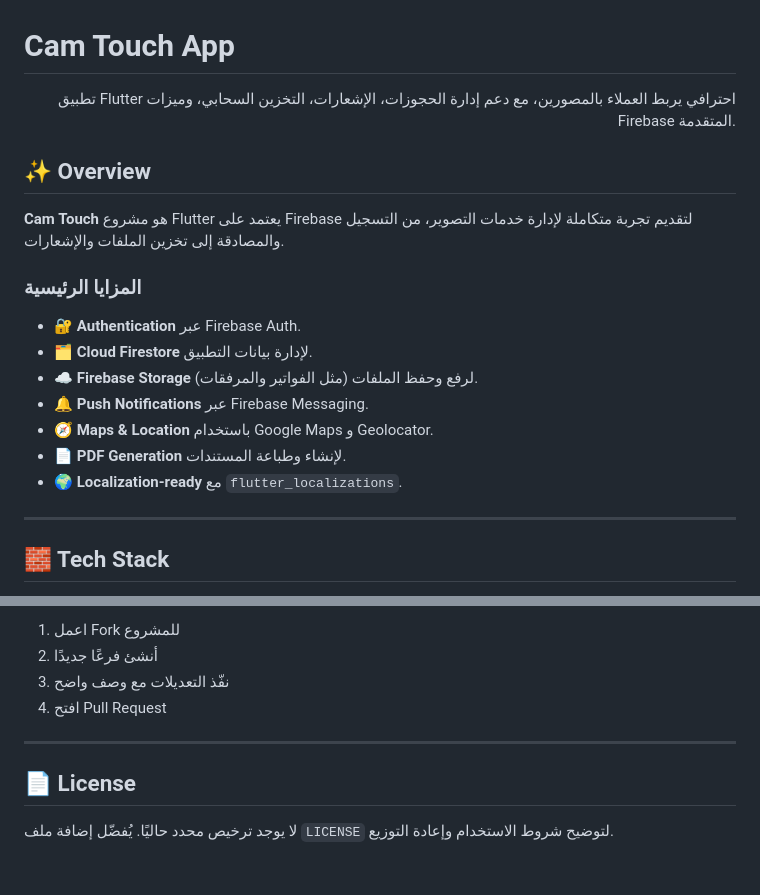
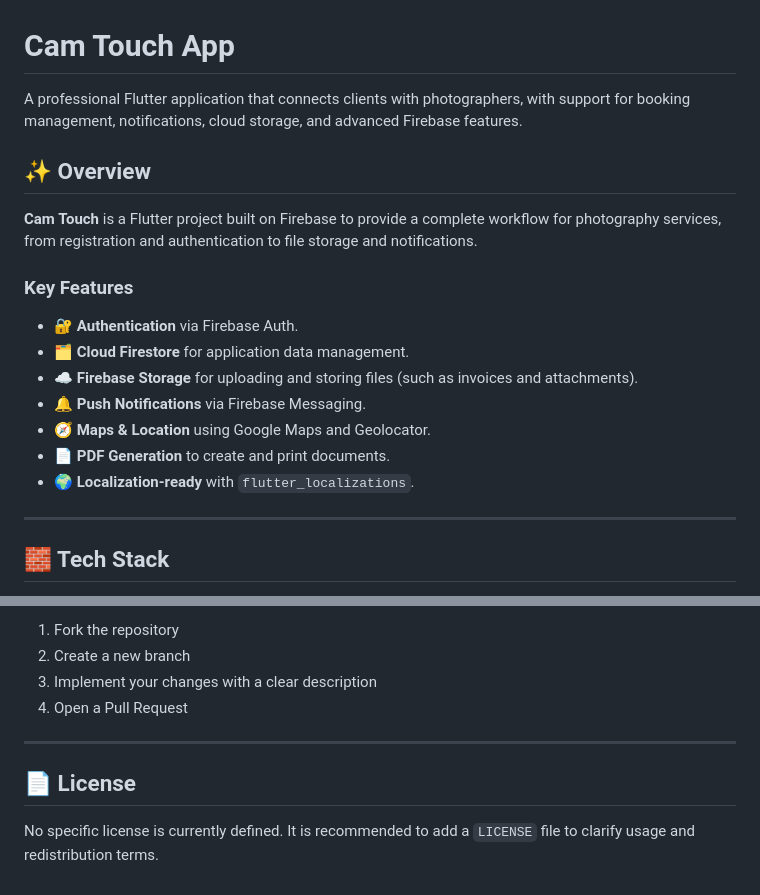
Before and after one commit to HGhurbani/cam_touch, a Markdown page: README.md, 2 parts joined by grey strips. Drawn GitHub-style.

```diff
--- a/README.md
+++ b/README.md
@@ -1,22 +1,20 @@
 # Cam Touch App
 
-<div align="right">
-تطبيق Flutter احترافي يربط العملاء بالمصورين، مع دعم إدارة الحجوزات، الإشعارات، التخزين السحابي، وميزات Firebase المتقدمة.
-</div>
+A professional Flutter application that connects clients with photographers, with support for booking management, notifications, cloud storage, and advanced Firebase features.
 
 ## ✨ Overview
 
-**Cam Touch** هو مشروع Flutter يعتمد على Firebase لتقديم تجربة متكاملة لإدارة خدمات التصوير، من التسجيل والمصادقة إلى تخزين الملفات والإشعارات.
+**Cam Touch** is a Flutter project built on Firebase to provide a complete workflow for photography services, from registration and authentication to file storage and notifications.
 
-### المزايا الرئيسية
+### Key Features
 
-- 🔐 **Authentication** عبر Firebase Auth.
-- 🗂️ **Cloud Firestore** لإدارة بيانات التطبيق.
-- ☁️ **Firebase Storage** لرفع وحفظ الملفات (مثل الفواتير والمرفقات).
-- 🔔 **Push Notifications** عبر Firebase Messaging.
-- 🧭 **Maps & Location** باستخدام Google Maps و Geolocator.
-- 📄 **PDF Generation** لإنشاء وطباعة المستندات.
-- 🌍 **Localization-ready** مع `flutter_localizations`.
+- 🔐 **Authentication** via Firebase Auth.
+- 🗂️ **Cloud Firestore** for application data management.
+- ☁️ **Firebase Storage** for uploading and storing files (such as invoices and attachments).
+- 🔔 **Push Notifications** via Firebase Messaging.
+- 🧭 **Maps & Location** using Google Maps and Geolocator.
+- 📄 **PDF Generation** to create and print documents.
+- 🌍 **Localization-ready** with `flutter_localizations`.
 
 ---
 
@@ -131,11 +129,11 @@ flutter build apk --release
 
-1. اعمل Fork للمشروع
-2. أنشئ فرعًا جديدًا
-3. نفّذ التعديلات مع وصف واضح
-4. افتح Pull Request
+1. Fork the repository
+2. Create a new branch
+3. Implement your changes with a clear description
+4. Open a Pull Request
 
 ---
 
 ## 📄 License
 
-لا يوجد ترخيص محدد حاليًا. يُفضّل إضافة ملف `LICENSE` لتوضيح شروط الاستخدام وإعادة التوزيع.
+No specific license is currently defined. It is recommended to add a `LICENSE` file to clarify usage and redistribution terms.
```
Also changed, not shown: other parts of README.md (+17 -17 lines).
